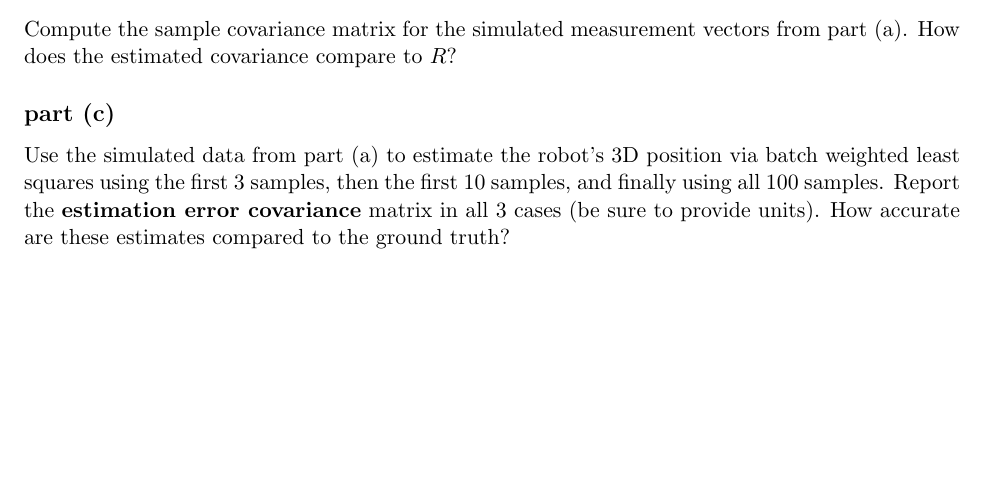
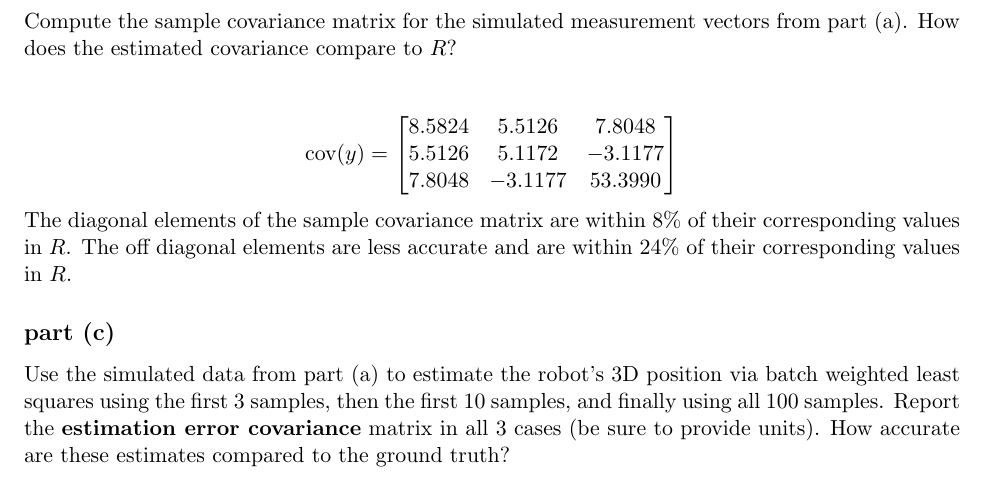
Before and after one commit to 1988kramer/ASEN-5044, a LaTeX problem sheet (hw6/kramer_hw6_reg.tex): part of page 8 of 8, cut so that both start at the same text, the shorter picture padded with empty space. Compiled offline with pdfLaTeX.

Commit message:
completed 4b

```diff
--- a/hw6/kramer_hw6_reg.tex
+++ b/hw6/kramer_hw6_reg.tex
@@ -214,6 +214,14 @@ Suppose the true robot position is known to be at $\xi_0=\eta_0=z_0=1\text{m}$.
 \subsection*{part (b)}
 Compute the sample covariance matrix for the simulated measurement vectors from part (a). How does the estimated covariance compare to $R$?
 
+\subparagraph*{}
+\begin{equation*}
+	\text{cov}(y) = \begin{bmatrix} 8.5824 & 5.5126 & 7.8048 \\
+									5.5126 & 5.1172 & -3.1177 \\
+									7.8048 & -3.1177 & 53.3990 \end{bmatrix}
+\end{equation*}
+The diagonal elements of the sample covariance matrix are within 8\% of their corresponding values in $R$. The off diagonal elements are less accurate and are within 24\% of their corresponding values in $R$.
+
 \subsection*{part (c)}
 Use the simulated data from part (a) to estimate the robot's 3D position via batch weighted least squares using the first 3 samples, then the first 10 samples, and finally using all 100 samples. Report the \textbf{estimation error covariance} matrix in all 3 cases (be sure to provide units). How accurate are these estimates compared to the ground truth?
 
```
Also changed, not shown: hw6/kramer_hw6_reg.pdf.
